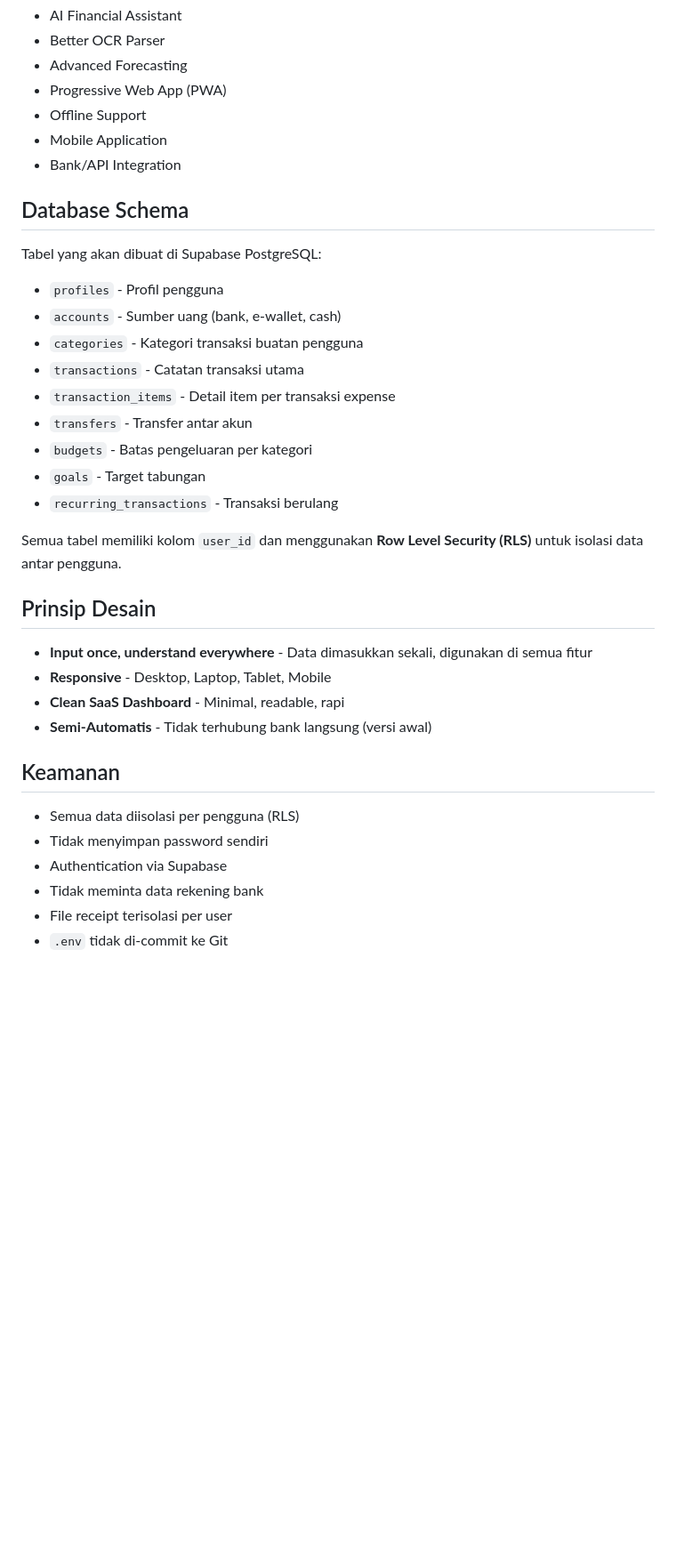
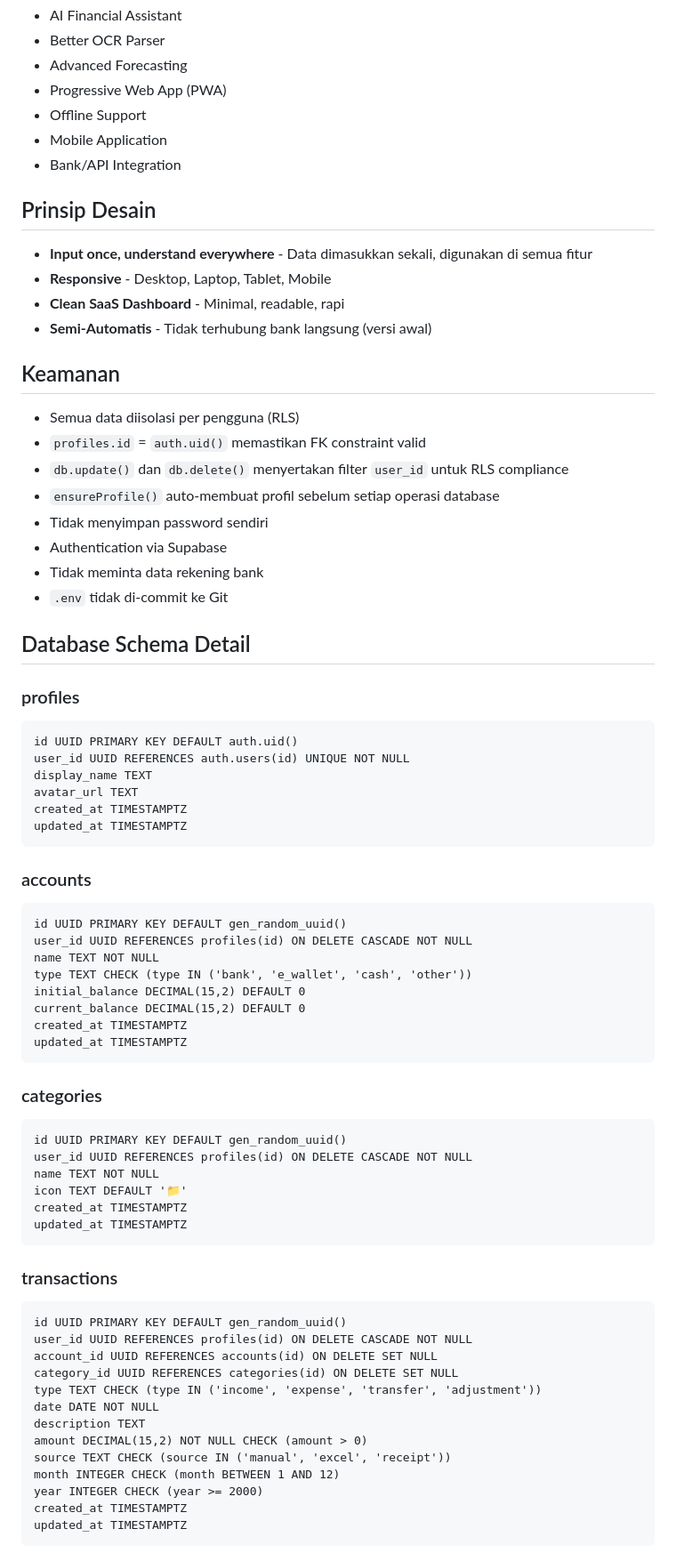
Before and after one commit to RianIndraP/DeVault, a Markdown page: README.md, the part around one of its changes. Shown at 89% size. GitHub-like rendering; blank space fills up the shorter version.

````diff
--- a/README.md
+++ b/README.md
@@ -202,21 +178,6 @@ VITE_SUPABASE_ANON_KEY=your-anon-key
 - Mobile Application
 - Bank/API Integration
 
-## Database Schema
-
-Tabel yang akan dibuat di Supabase PostgreSQL:
-- `profiles` - Profil pengguna
-- `accounts` - Sumber uang (bank, e-wallet, cash)
-- `categories` - Kategori transaksi buatan pengguna
-- `transactions` - Catatan transaksi utama
-- `transaction_items` - Detail item per transaksi expense
-- `transfers` - Transfer antar akun
-- `budgets` - Batas pengeluaran per kategori
-- `goals` - Target tabungan
-- `recurring_transactions` - Transaksi berulang
-
-Semua tabel memiliki kolom `user_id` dan menggunakan **Row Level Security (RLS)** untuk isolasi data antar pengguna.
-
 ## Prinsip Desain
 - **Input once, understand everywhere** - Data dimasukkan sekali, digunakan di semua fitur
 - **Responsive** - Desktop, Laptop, Tablet, Mobile
@@ -225,8 +186,62 @@ Semua tabel memiliki kolom `user_id` dan menggunakan **Row Level Security (RLS)*
 
 ## Keamanan
 - Semua data diisolasi per pengguna (RLS)
+- `profiles.id` = `auth.uid()` memastikan FK constraint valid
+- `db.update()` dan `db.delete()` menyertakan filter `user_id` untuk RLS compliance
+- `ensureProfile()` auto-membuat profil sebelum setiap operasi database
 - Tidak menyimpan password sendiri
 - Authentication via Supabase
 - Tidak meminta data rekening bank
-- File receipt terisolasi per user
 - `.env` tidak di-commit ke Git
+
+## Database Schema Detail
+
+### profiles
+```
+id UUID PRIMARY KEY DEFAULT auth.uid()
+user_id UUID REFERENCES auth.users(id) UNIQUE NOT NULL
+display_name TEXT
+avatar_url TEXT
+created_at TIMESTAMPTZ
+updated_at TIMESTAMPTZ
+```
+
+### accounts
+```
+id UUID PRIMARY KEY DEFAULT gen_random_uuid()
+user_id UUID REFERENCES profiles(id) ON DELETE CASCADE NOT NULL
+name TEXT NOT NULL
+type TEXT CHECK (type IN ('bank', 'e_wallet', 'cash', 'other'))
+initial_balance DECIMAL(15,2) DEFAULT 0
+current_balance DECIMAL(15,2) DEFAULT 0
+created_at TIMESTAMPTZ
+updated_at TIMESTAMPTZ
+```
+
+### categories
+```
+id UUID PRIMARY KEY DEFAULT gen_random_uuid()
+user_id UUID REFERENCES profiles(id) ON DELETE CASCADE NOT NULL
+name TEXT NOT NULL
+icon TEXT DEFAULT '📁'
+created_at TIMESTAMPTZ
+updated_at TIMESTAMPTZ
+```
+
+### transactions
+```
+id UUID PRIMARY KEY DEFAULT gen_random_uuid()
+user_id UUID REFERENCES profiles(id) ON DELETE CASCADE NOT NULL
+account_id UUID REFERENCES accounts(id) ON DELETE SET NULL
+category_id UUID REFERENCES categories(id) ON DELETE SET NULL
+type TEXT CHECK (type IN ('income', 'expense', 'transfer', 'adjustment'))
+date DATE NOT NULL
+description TEXT
+amount DECIMAL(15,2) NOT NULL CHECK (amount > 0)
+source TEXT CHECK (source IN ('manual', 'excel', 'receipt'))
+month INTEGER CHECK (month BETWEEN 1 AND 12)
+year INTEGER CHECK (year >= 2000)
+created_at TIMESTAMPTZ
+updated_at TIMESTAMPTZ
+```
+
````
Also changed, not shown: other parts of README.md (+159 -105 lines).
